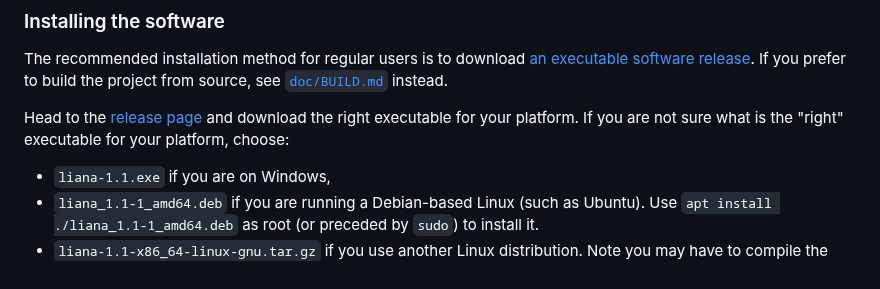
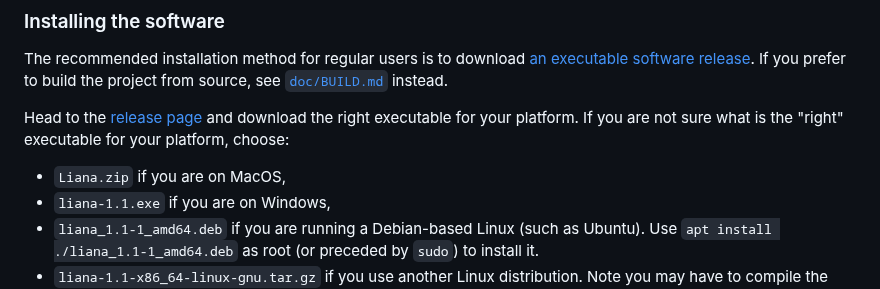
Before and after one commit to wizardsardine/liana, a Markdown page: README.md, the part around the change. Rendered like a GitHub page.

Commit message:
README: add missing filename for MacOS.

```diff
--- a/README.md
+++ b/README.md
@@ -44,6 +44,7 @@ source, see [`doc/BUILD.md`](doc/BUILD.md) instead.
 Head to the [release page](https://github.com/wizardsardine/liana/releases) and download the right
 executable for your platform. If you are not sure what is the "right" executable for your platform,
 choose:
+- `Liana.zip` if you are on MacOS,
 - `liana-1.1.exe` if you are on Windows,
 - `liana_1.1-1_amd64.deb` if you are running a Debian-based Linux (such as Ubuntu). Use `apt install
   ./liana_1.1-1_amd64.deb` as root (or preceded by `sudo`) to install it.
```
